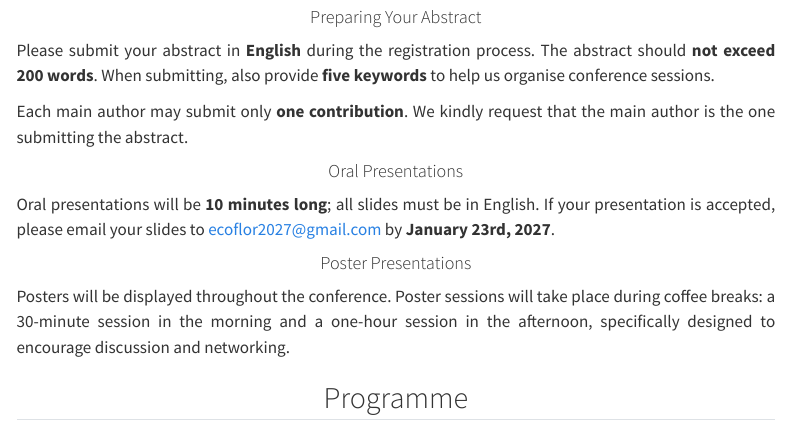
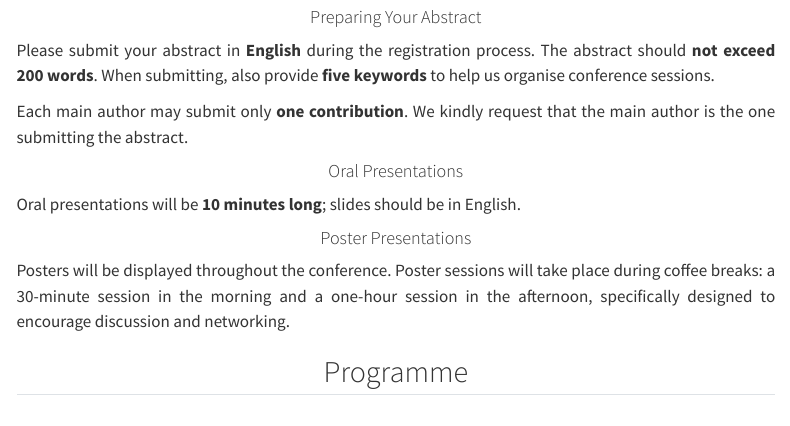
Before and after one commit to Pollination-Ecology-Group/ECOFLOR2027, a Quarto document (index.qmd): the page in a window 1100 px wide, from 2220 px down. Rendered offline with R 4.5, knitr and Pandoc in place of Quarto, with nearby package versions; menus at the side of the page are left out.

Commit message:
fix: remove slides email deadline, soften 'must be' to 'should be'

```diff
--- a/index.qmd
+++ b/index.qmd
@@ -98,7 +98,7 @@ Each main author may submit only **one contribution**. We kindly request that th
 #### Oral Presentations
 :::
 
-Oral presentations will be **10 minutes long**; all slides must be in English. If your presentation is accepted, please email your slides to [ecoflor2027@gmail.com](mailto:ecoflor2027@gmail.com) by **January 23rd, 2027**.
+Oral presentations will be **10 minutes long**; slides should be in English.
 
 ::: {style="text-align: center;"}
 #### Poster Presentations
```
Also changed, not shown: 1 other file.
